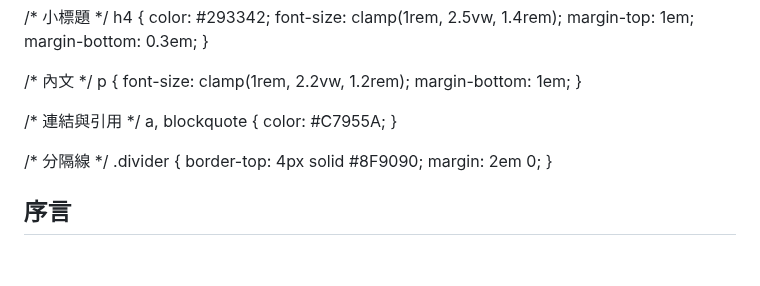
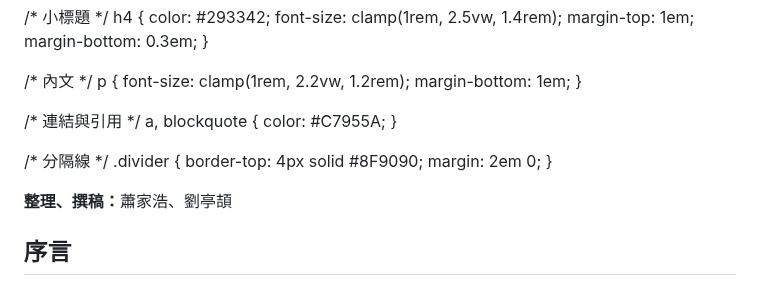
Before and after one commit to Sam-J-Hsiao/NATSA_TeamProgram_USCapitol-editorial, a Markdown page: README.md, the part around the change. Drawn GitHub-style; blank space fills up the shorter version.

```diff
--- a/README.md
+++ b/README.md
@@ -65,6 +65,7 @@
 </head>
 <body>
 <title>大而美法案的重要瞬間</title>
+<p><strong>整理、撰稿：</strong>蕭家浩、劉亭頡</p>
 <h2>序言</h2>
 <p>2024年，台灣與美國都各自進行總統大選，而選後的結果也帶來震盪至今的餘波。在台灣，獲得執政權的民進黨並未能在立法院成為最大黨或單獨過半，必須與在野的國、眾兩黨合作以推進法案，從而，三黨之間的分歧與攻訐都因為沒有人獨大而加劇；在美國，川普贏得選舉，共和黨也贏下參眾兩院，川普以及他的盟友得以從行政與立法兩頭共頭推進他們的政治議程。</p>
 <p>到截稿的目前，川普政府已開啟第二波的關稅談判，寄望以關稅作為達成自己目標——無論政治或經濟層面——的武器；同時，他們也著手刪減國會支出，嘗試達成選前減少開支的承諾。</p>
```
